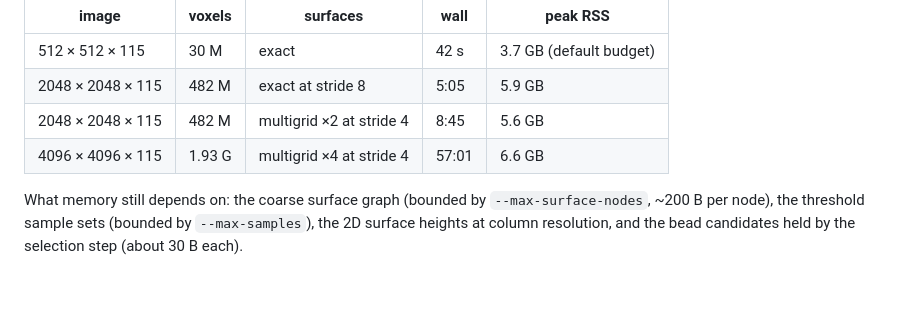
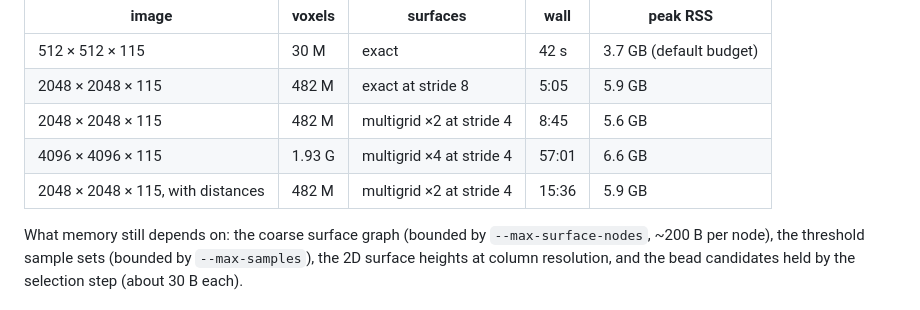
Before and after one commit to henriksson-lab/blockflow, a Markdown page: examples/bead-layer-distance/README.md, the part around the change. Rendered like a GitHub page.

Commit message:
bead-layer-distance: 2048² timing with distances

```diff
--- a/examples/bead-layer-distance/README.md
+++ b/examples/bead-layer-distance/README.md
@@ -131,6 +131,7 @@ Synthetic images made by mirror-tiling the good sample, run with
 | 2048 × 2048 × 115 | 482 M | exact at stride 8 | 5:05 | 5.9 GB |
 | 2048 × 2048 × 115 | 482 M | multigrid ×2 at stride 4 | 8:45 | 5.6 GB |
 | 4096 × 4096 × 115 | 1.93 G | multigrid ×4 at stride 4 | 57:01 | 6.6 GB |
+| 2048 × 2048 × 115, with distances | 482 M | multigrid ×2 at stride 4 | 15:36 | 5.9 GB |
 
 What memory still depends on: the coarse surface graph (bounded by
 `--max-surface-nodes`, ~200 B per node), the threshold sample sets (bounded by
```
